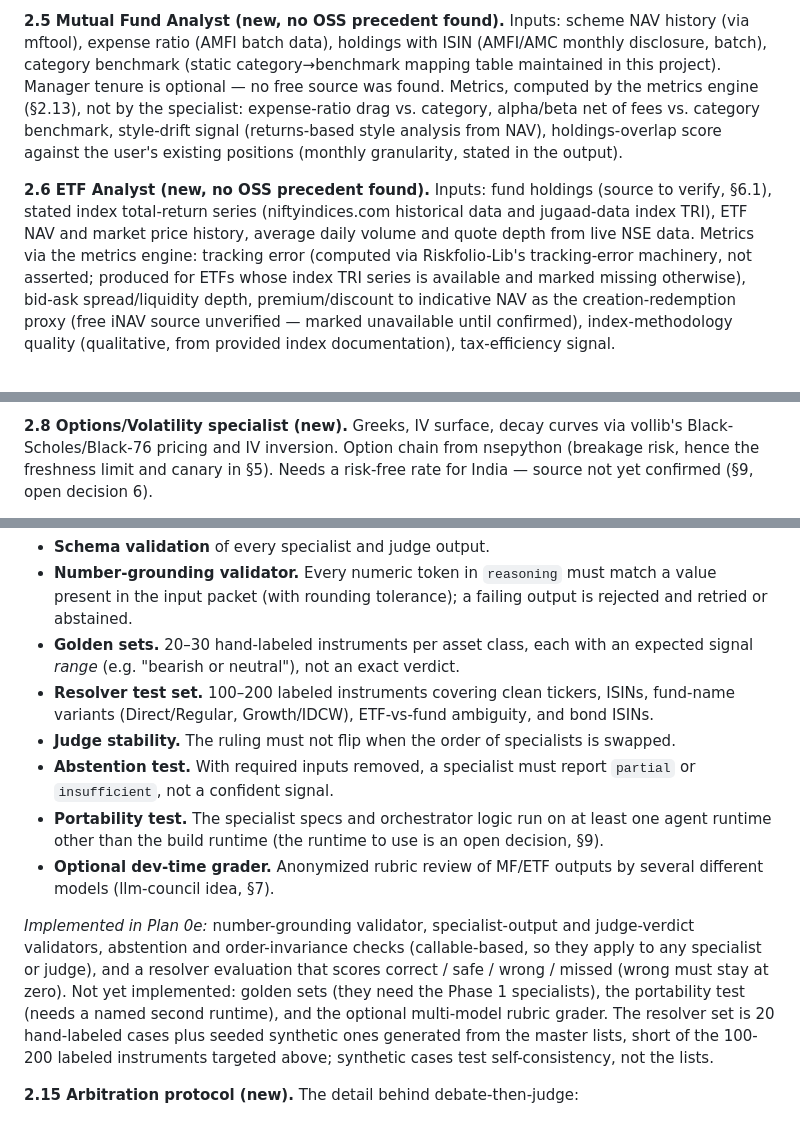
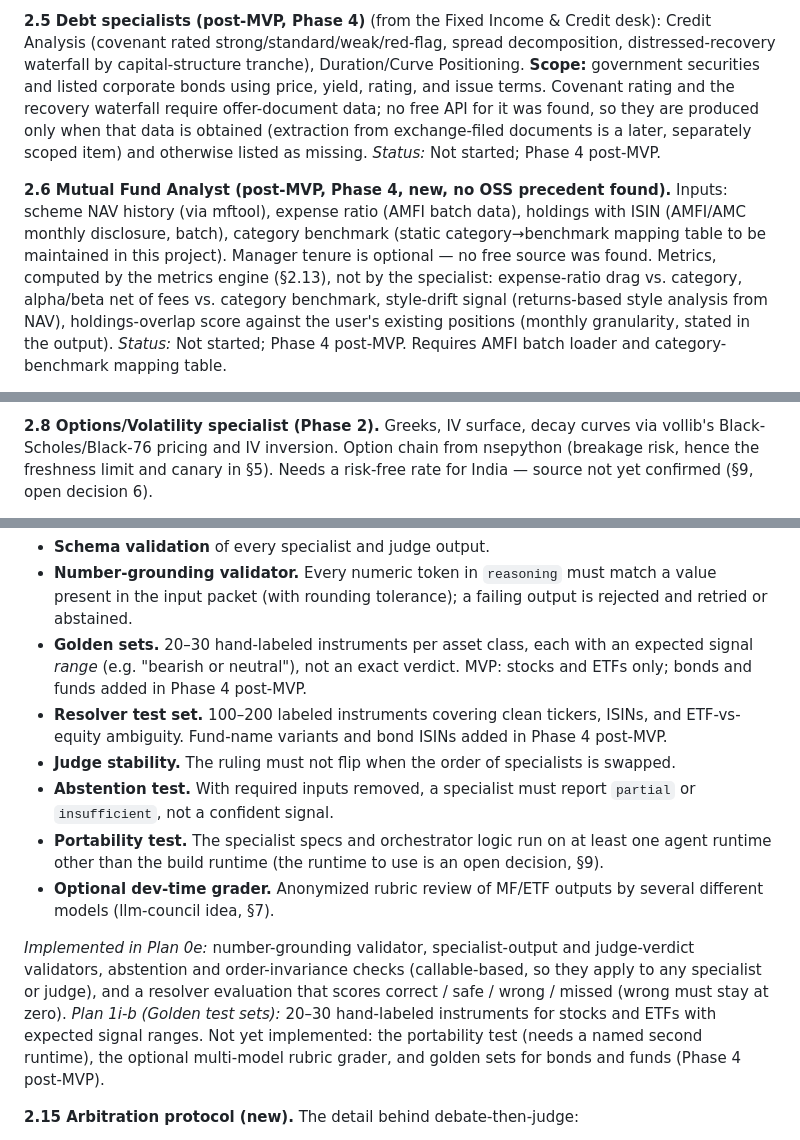
Before and after one commit to maahin-1/athena-the-fund-manager, a Markdown page: TRD.md, 3 parts joined by grey strips. Rendered like a GitHub page.

Commit message:
docs: restructure phases — move bonds/funds to post-MVP, consolidate ETFs with Phase 1

```diff
--- a/TRD.md
+++ b/TRD.md
@@ -31,5 +31,5 @@ Full provenance for every claim in this section is in §7, Full repository reuse
 
-**2.5 Mutual Fund Analyst (new, no OSS precedent found).** Inputs: scheme NAV history (via mftool), expense ratio (AMFI batch data), holdings with ISIN (AMFI/AMC monthly disclosure, batch), category benchmark (static category→benchmark mapping table maintained in this project). Manager tenure is optional — no free source was found. Metrics, computed by the metrics engine (§2.13), not by the specialist: expense-ratio drag vs. category, alpha/beta net of fees vs. category benchmark, style-drift signal (returns-based style analysis from NAV), holdings-overlap score against the user's existing positions (monthly granularity, stated in the output).
+**2.5 Debt specialists (post-MVP, Phase 4)** (from the Fixed Income & Credit desk): Credit Analysis (covenant rated strong/standard/weak/red-flag, spread decomposition, distressed-recovery waterfall by capital-structure tranche), Duration/Curve Positioning. **Scope:** government securities and listed corporate bonds using price, yield, rating, and issue terms. Covenant rating and the recovery waterfall require offer-document data; no free API for it was found, so they are produced only when that data is obtained (extraction from exchange-filed documents is a later, separately scoped item) and otherwise listed as missing. *Status:* Not started; Phase 4 post-MVP.
 
-**2.6 ETF Analyst (new, no OSS precedent found).** Inputs: fund holdings (source to verify, §6.1), stated index total-return series (niftyindices.com historical data and jugaad-data index TRI), ETF NAV and market price history, average daily volume and quote depth from live NSE data. Metrics via the metrics engine: tracking error (computed via Riskfolio-Lib's tracking-error machinery, not asserted; produced for ETFs whose index TRI series is available and marked missing otherwise), bid-ask spread/liquidity depth, premium/discount to indicative NAV as the creation-redemption proxy (free iNAV source unverified — marked unavailable until confirmed), index-methodology quality (qualitative, from provided index documentation), tax-efficiency signal.
+**2.6 Mutual Fund Analyst (post-MVP, Phase 4, new, no OSS precedent found).** Inputs: scheme NAV history (via mftool), expense ratio (AMFI batch data), holdings with ISIN (AMFI/AMC monthly disclosure, batch), category benchmark (static category→benchmark mapping table to be maintained in this project). Manager tenure is optional — no free source was found. Metrics, computed by the metrics engine (§2.13), not by the specialist: expense-ratio drag vs. category, alpha/beta net of fees vs. category benchmark, style-drift signal (returns-based style analysis from NAV), holdings-overlap score against the user's existing positions (monthly granularity, stated in the output). *Status:* Not started; Phase 4 post-MVP. Requires AMFI batch loader and category-benchmark mapping table.
 
@@ -37,3 +37,3 @@ Full provenance for every claim in this section is in §7, Full repository reuse
 
-**2.8 Options/Volatility specialist (new).** Greeks, IV surface, decay curves via vollib's Black-Scholes/Black-76 pricing and IV inversion. Option chain from nsepython (breakage risk, hence the freshness limit and canary in §5). Needs a risk-free rate for India — source not yet confirmed (§9, open decision 6).
+**2.8 Options/Volatility specialist (Phase 2).** Greeks, IV surface, decay curves via vollib's Black-Scholes/Black-76 pricing and IV inversion. Option chain from nsepython (breakage risk, hence the freshness limit and canary in §5). Needs a risk-free rate for India — source not yet confirmed (§9, open decision 6).
 
@@ -61,14 +59,14 @@ Full provenance for every claim in this section is in §7, Full repository reuse
 
 - **Schema validation** of every specialist and judge output.
 - **Number-grounding validator.** Every numeric token in `reasoning` must match a value present in the input packet (with rounding tolerance); a failing output is rejected and retried or abstained.
-- **Golden sets.** 20–30 hand-labeled instruments per asset class, each with an expected signal *range* (e.g. "bearish or neutral"), not an exact verdict.
-- **Resolver test set.** 100–200 labeled instruments covering clean tickers, ISINs, fund-name variants (Direct/Regular, Growth/IDCW), ETF-vs-fund ambiguity, and bond ISINs.
+- **Golden sets.** 20–30 hand-labeled instruments per asset class, each with an expected signal *range* (e.g. "bearish or neutral"), not an exact verdict. MVP: stocks and ETFs only; bonds and funds added in Phase 4 post-MVP.
+- **Resolver test set.** 100–200 labeled instruments covering clean tickers, ISINs, and ETF-vs-equity ambiguity. Fund-name variants and bond ISINs added in Phase 4 post-MVP.
 - **Judge stability.** The ruling must not flip when the order of specialists is swapped.
 - **Abstention test.** With required inputs removed, a specialist must report `partial` or `insufficient`, not a confident signal.
 - **Portability test.** The specialist specs and orchestrator logic run on at least one agent runtime other than the build runtime (the runtime to use is an open decision, §9).
 - **Optional dev-time grader.** Anonymized rubric review of MF/ETF outputs by several different models (llm-council idea, §7).
 
-*Implemented in Plan 0e:* number-grounding validator, specialist-output and judge-verdict validators, abstention and order-invariance checks (callable-based, so they apply to any specialist or judge), and a resolver evaluation that scores correct / safe / wrong / missed (wrong must stay at zero). Not yet implemented: golden sets (they need the Phase 1 specialists), the portability test (needs a named second runtime), and the optional multi-model rubric grader. The resolver set is 20 hand-labeled cases plus seeded synthetic ones generated from the master lists, short of the 100-200 labeled instruments targeted above; synthetic cases test self-consistency, not the lists.
+*Implemented in Plan 0e:* number-grounding validator, specialist-output and judge-verdict validators, abstention and order-invariance checks (callable-based, so they apply to any specialist or judge), and a resolver evaluation that scores correct / safe / wrong / missed (wrong must stay at zero). *Plan 1i-b (Golden test sets):* 20–30 hand-labeled instruments for stocks and ETFs with expected signal ranges. Not yet implemented: the portability test (needs a named second runtime), the optional multi-model rubric grader, and golden sets for bonds and funds (Phase 4 post-MVP).
 
 **2.15 Arbitration protocol (new).** The detail behind debate-then-judge:
 
```
Also changed, not shown: other parts of TRD.md (+6 -8 lines), PRD.md (+9 -8 lines).
